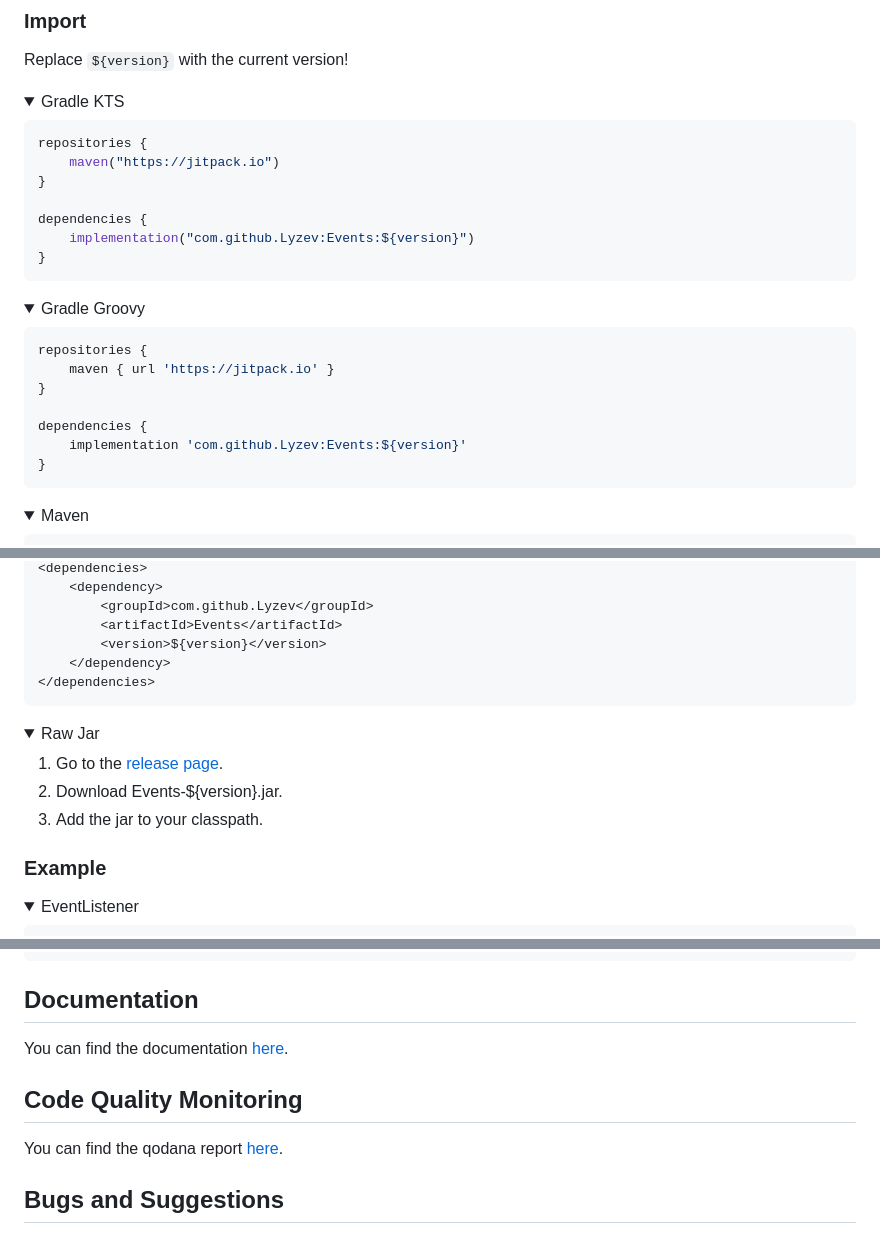
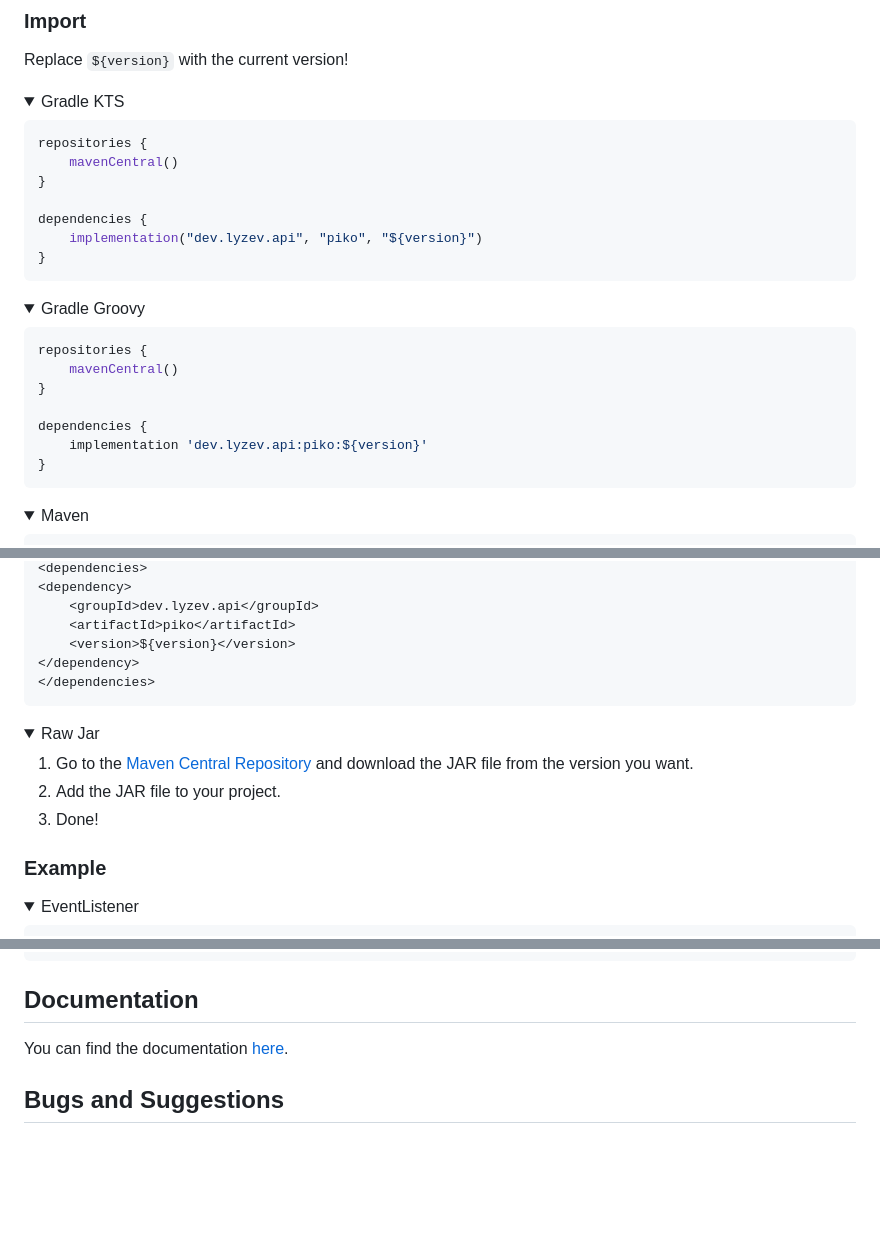
Before and after one commit to Lyzev/Events, a Markdown page: README.md, 3 parts joined by grey strips. Rendered like a GitHub page; folded sections open; blank space fills up the shorter version.

Commit message:
docs: update README to reflect Maven Central usage and dependencies

````diff
--- a/README.md
+++ b/README.md
@@ -25,11 +27,11 @@ Replace `${version}` with the current version!
 
 ```kt
 repositories {
-    maven("https://jitpack.io")
+    mavenCentral()
 }
 
 dependencies {
-    implementation("com.github.Lyzev:Events:${version}")
+    implementation("dev.lyzev.api", "piko", "${version}")
 }
 ```
 
@@ -40,11 +42,11 @@ dependencies {
 
 ```groovy
 repositories {
-    maven { url 'https://jitpack.io' }
+    mavenCentral()
 }
 
 dependencies {
-    implementation 'com.github.Lyzev:Events:${version}'
+    implementation 'dev.lyzev.api:piko:${version}'
 }
 ```
 
@@ -65,9 +59,9 @@ dependencies {
 <dependencies>
-    <dependency>
-        <groupId>com.github.Lyzev</groupId>
-        <artifactId>Events</artifactId>
-        <version>${version}</version>
-    </dependency>
+<dependency>
+    <groupId>dev.lyzev.api</groupId>
+    <artifactId>piko</artifactId>
+    <version>${version}</version>
+</dependency>
 </dependencies>
 ```
 
@@ -76,9 +70,9 @@ dependencies {
 <details>
         <summary>Raw Jar</summary>
 
-1. Go to the [release page](https://github.com/Lyzev/Events/releases).
-2. Download Events-${version}.jar.
-3. Add the jar to your classpath.
+1. Go to the [Maven Central Repository](https://search.maven.org/artifact/dev.lyzev.api/piko) and download the JAR file from the version you want.
+2. Add the JAR file to your project.
+3. Done!
 
 </details>
 
@@ -124,11 +118,7 @@ class TestEvent(val a: Int) : CancellableEvent()
 
 ## Documentation
 
-You can find the documentation [here](https://lyzev.github.io/Events/dokka).
-
-## Code Quality Monitoring
-
-You can find the qodana report [here](https://lyzev.github.io/Events/qodana).
+You can find the documentation [here](https://schizoiddevelopment.github.io/piko/).
 
 ## Bugs and Suggestions
 
````
Also changed, not shown: other parts of README.md (+3 -9 lines).
